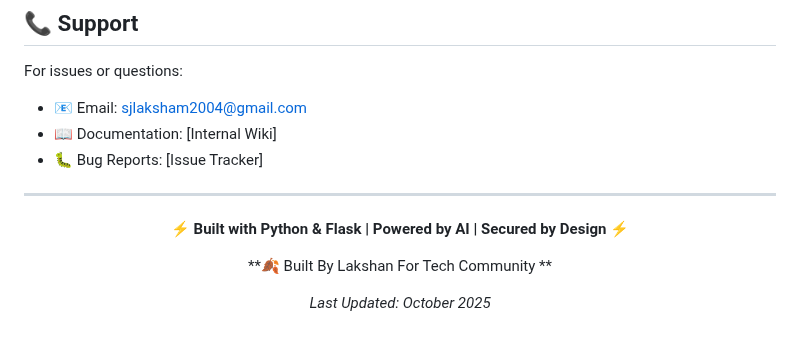
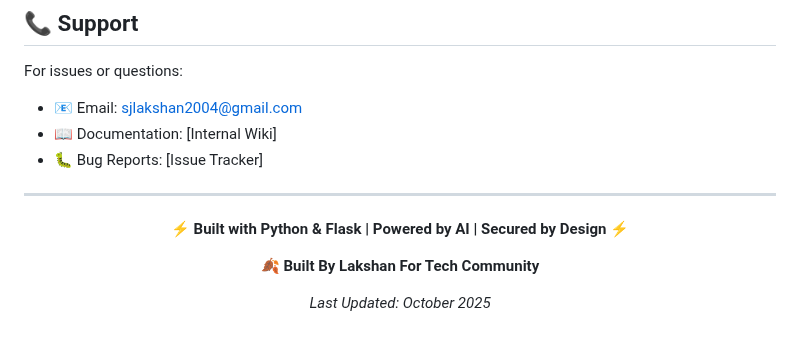
Before and after one commit to itslaks/INFOSIGHT_3.0, a Markdown page: readme.md, the part around the change. Drawn GitHub-style.

Commit message:
Correct email address in support section

```diff
--- a/readme.md
+++ b/readme.md
@@ -419,7 +419,7 @@ This software is proprietary and confidential. Unauthorized copying, distributio
 ## 📞 Support
 
 For issues or questions:
-- 📧 Email: sjlaksham2004@gmail.com
+- 📧 Email: sjlakshan2004@gmail.com
 - 📖 Documentation: [Internal Wiki]
 - 🐛 Bug Reports: [Issue Tracker]
 
@@ -429,7 +429,7 @@ For issues or questions:
 
 **⚡ Built with Python & Flask | Powered by AI | Secured by Design ⚡**
 
-**🍂 Built By Lakshan For Tech Community  **
+**🍂 Built By Lakshan For Tech Community**
 
 *Last Updated: October 2025*
 
```
